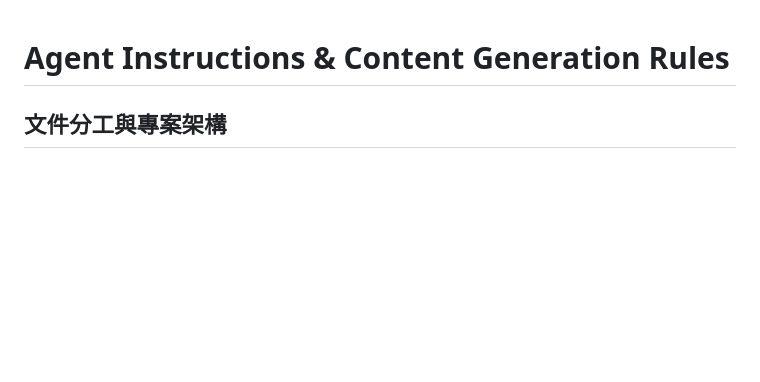
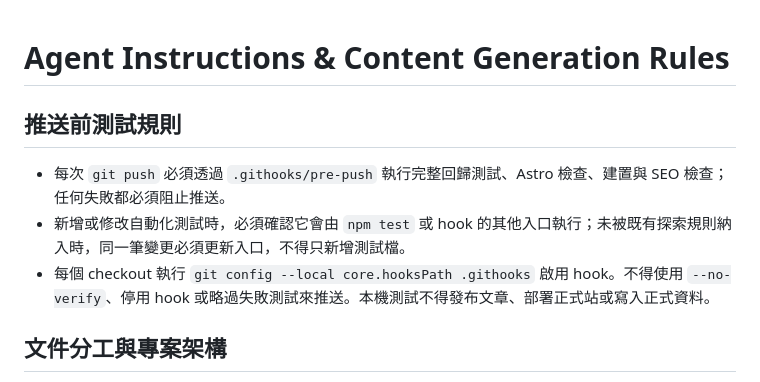
Before and after one commit to ian030590/ian030590, a Markdown page: AGENTS.md, the part around the change. Rendered like a GitHub page; blank space fills up the shorter version.

Commit message:
chore: enforce pre-push CI test rules

```diff
--- a/AGENTS.md
+++ b/AGENTS.md
@@ -1,4 +1,10 @@
 # Agent Instructions & Content Generation Rules
+
+## 推送前測試規則
+
+- 每次 `git push` 必須透過 `.githooks/pre-push` 執行完整回歸測試、Astro 檢查、建置與 SEO 檢查；任何失敗都必須阻止推送。
+- 新增或修改自動化測試時，必須確認它會由 `npm test` 或 hook 的其他入口執行；未被既有探索規則納入時，同一筆變更必須更新入口，不得只新增測試檔。
+- 每個 checkout 執行 `git config --local core.hooksPath .githooks` 啟用 hook。不得使用 `--no-verify`、停用 hook 或略過失敗測試來推送。本機測試不得發布文章、部署正式站或寫入正式資料。
 
 ## 文件分工與專案架構
 
```
